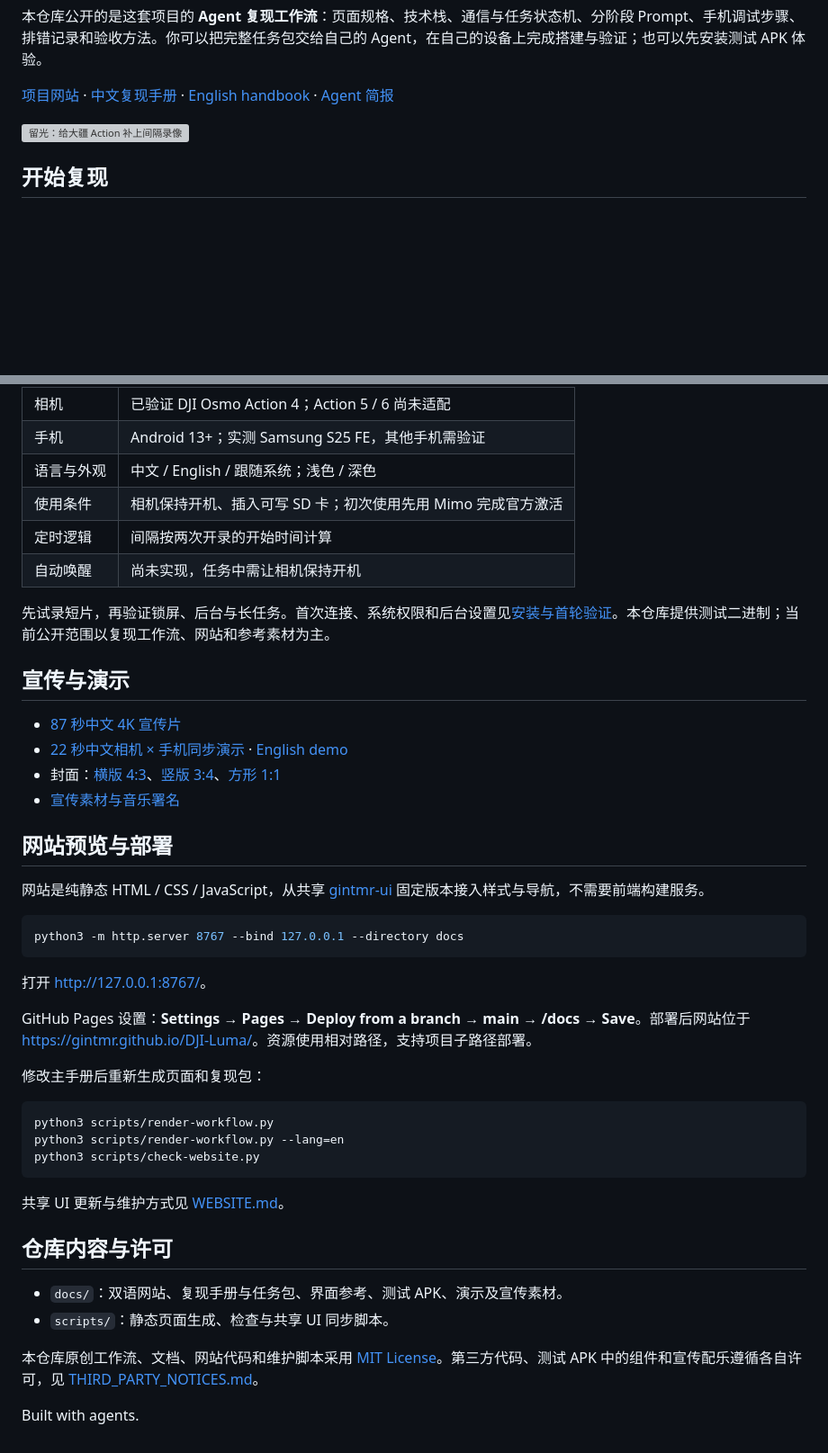
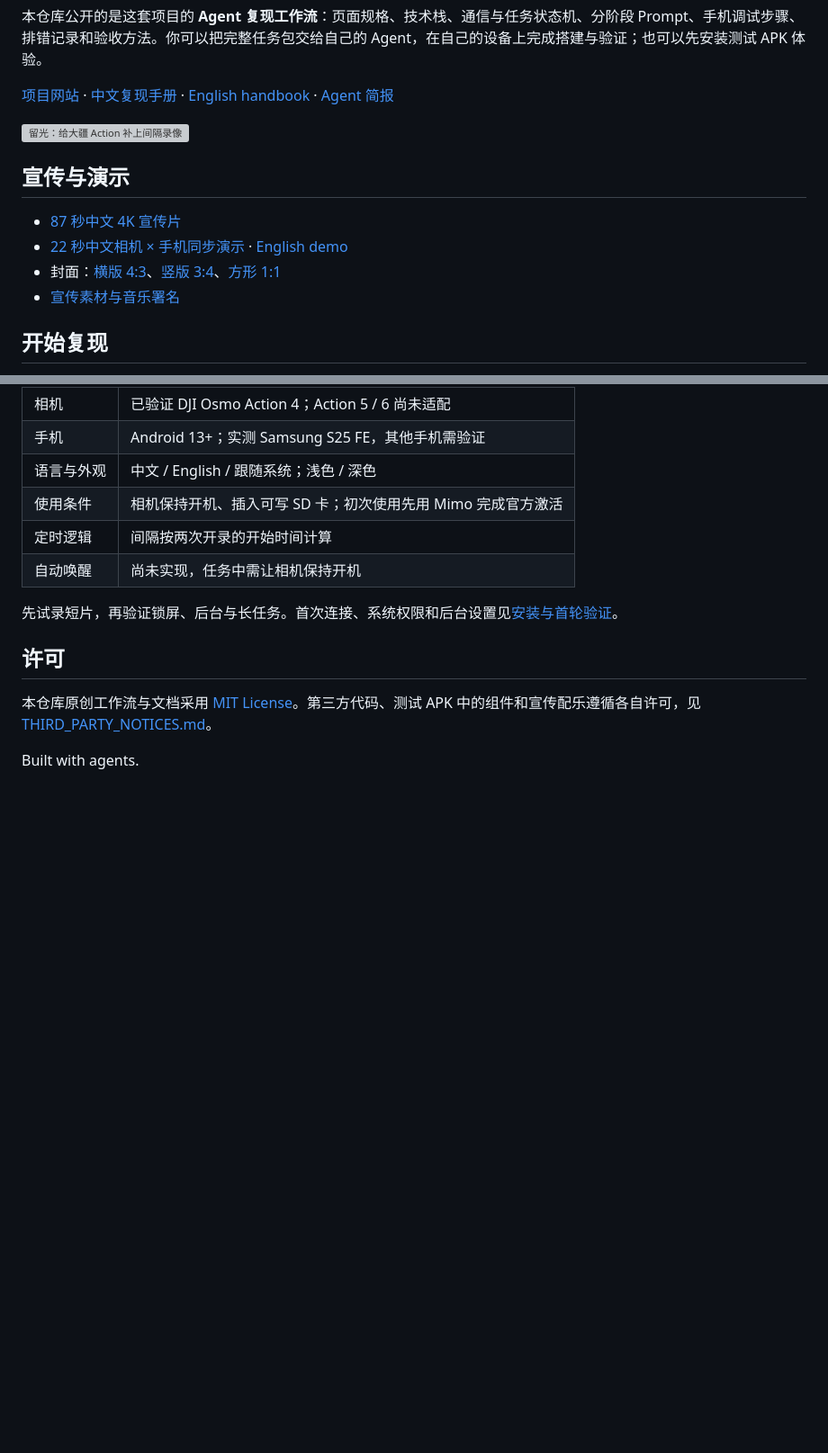
Before and after one commit to gintmr/DJI-Luma, a Markdown page: README.md, 2 parts joined by grey strips. Shown at 90% size. GitHub-like rendering; blank space fills up the shorter version; grey boxes are pictures that could not be loaded.

Commit message:
Focus README on Luma and remove website development instructions

````diff
--- a/README.md
+++ b/README.md
@@ -9,6 +9,13 @@
 [项目网站](https://gintmr.github.io/DJI-Luma/) · [中文复现手册](docs/workflow/reproduction-manual.md) · [English handbook](docs/workflow/reproduction-manual-en.md) · [Agent 简报](docs/workflow/agent-brief.md)
 
 ![留光：给大疆 Action 补上间隔录像](docs/assets/promo/luma-douyin-landscape-4x3.png)
+
+## 宣传与演示
+
+- [87 秒中文 4K 宣传片](https://github.com/gintmr/DJI-Luma/raw/refs/heads/main/docs/assets/promo/luma-promo-zh-4k.mp4)
+- [22 秒中文相机 × 手机同步演示](docs/assets/video/luma-split-zh-4k.mp4) · [English demo](docs/assets/video/luma-split-en-4k.mp4)
+- 封面：[横版 4:3](docs/assets/promo/luma-douyin-landscape-4x3.png)、[竖版 3:4](docs/assets/promo/luma-douyin-portrait-3x4.png)、[方形 1:1](docs/assets/promo/luma-douyin-square-1x1.png)
+- [宣传素材与音乐署名](docs/assets/promo/CREDITS.md)
 
 ## 开始复现
 
@@ -32,42 +39,10 @@
 | 定时逻辑 | 间隔按两次开录的开始时间计算 |
 | 自动唤醒 | 尚未实现，任务中需让相机保持开机 |
 
-先试录短片，再验证锁屏、后台与长任务。首次连接、系统权限和后台设置见[安装与首轮验证](docs/workflow/reproduction-manual.md)。本仓库提供测试二进制；当前公开范围以复现工作流、网站和参考素材为主。
+先试录短片，再验证锁屏、后台与长任务。首次连接、系统权限和后台设置见[安装与首轮验证](docs/workflow/reproduction-manual.md)。
 
-## 宣传与演示
+## 许可
 
-- [87 秒中文 4K 宣传片](https://github.com/gintmr/DJI-Luma/raw/refs/heads/main/docs/assets/promo/luma-promo-zh-4k.mp4)
-- [22 秒中文相机 × 手机同步演示](docs/assets/video/luma-split-zh-4k.mp4) · [English demo](docs/assets/video/luma-split-en-4k.mp4)
-- 封面：[横版 4:3](docs/assets/promo/luma-douyin-landscape-4x3.png)、[竖版 3:4](docs/assets/promo/luma-douyin-portrait-3x4.png)、[方形 1:1](docs/assets/promo/luma-douyin-square-1x1.png)
-- [宣传素材与音乐署名](docs/assets/promo/CREDITS.md)
-
-## 网站预览与部署
-
-网站是纯静态 HTML / CSS / JavaScript，从共享 [gintmr-ui](https://github.com/gintmr/gintmr-ui) 固定版本接入样式与导航，不需要前端构建服务。
-
-```sh
-python3 -m http.server 8767 --bind 127.0.0.1 --directory docs
-```
-
-打开 <http://127.0.0.1:8767/>。
-
-GitHub Pages 设置：**Settings → Pages → Deploy from a branch → main → /docs → Save**。部署后网站位于 <https://gintmr.github.io/DJI-Luma/>。资源使用相对路径，支持项目子路径部署。
-
-修改主手册后重新生成页面和复现包：
-
-```sh
-python3 scripts/render-workflow.py
-python3 scripts/render-workflow.py --lang=en
-python3 scripts/check-website.py
-```
-
-共享 UI 更新与维护方式见 [WEBSITE.md](WEBSITE.md)。
-
-## 仓库内容与许可
-
-- `docs/`：双语网站、复现手册与任务包、界面参考、测试 APK、演示及宣传素材。
-- `scripts/`：静态页面生成、检查与共享 UI 同步脚本。
-
-本仓库原创工作流、文档、网站代码和维护脚本采用 [MIT License](LICENSE)。第三方代码、测试 APK 中的组件和宣传配乐遵循各自许可，见 [THIRD_PARTY_NOTICES.md](THIRD_PARTY_NOTICES.md)。
+本仓库原创工作流与文档采用 [MIT License](LICENSE)。第三方代码、测试 APK 中的组件和宣传配乐遵循各自许可，见 [THIRD_PARTY_NOTICES.md](THIRD_PARTY_NOTICES.md)。
 
 Built with agents.
````
